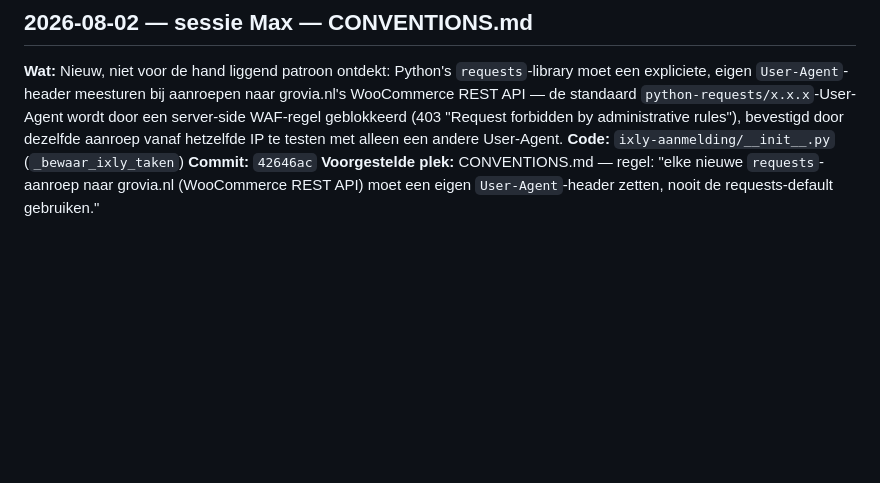
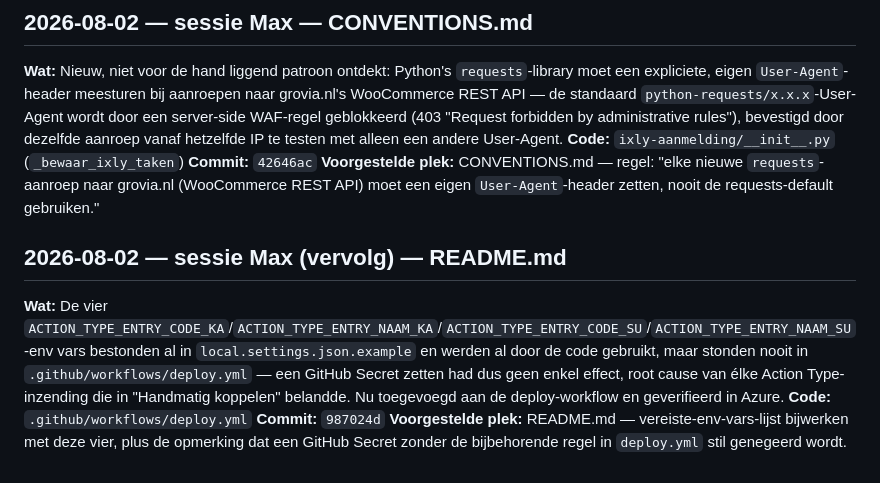
Before and after one commit to maxgreit/grovia, a Markdown page: docs/DOC-SIGNALS.md, the part around the change. Drawn GitHub-style; blank space fills up the shorter version.

```diff
--- a/docs/DOC-SIGNALS.md
+++ b/docs/DOC-SIGNALS.md
@@ -45,3 +45,10 @@ Append-only door `/handoff`. Geleegd door `/dag-afsluiting` in dezelfde commit a
 **Code:** `ixly-aanmelding/__init__.py` (`_bewaar_ixly_taken`)
 **Commit:** `42646ac`
 **Voorgestelde plek:** CONVENTIONS.md — regel: "elke nieuwe `requests`-aanroep naar grovia.nl (WooCommerce REST API) moet een eigen `User-Agent`-header zetten, nooit de requests-default gebruiken."
+
+## 2026-08-02 — sessie Max (vervolg) — README.md
+
+**Wat:** De vier `ACTION_TYPE_ENTRY_CODE_KA`/`ACTION_TYPE_ENTRY_NAAM_KA`/`ACTION_TYPE_ENTRY_CODE_SU`/`ACTION_TYPE_ENTRY_NAAM_SU`-env vars bestonden al in `local.settings.json.example` en werden al door de code gebruikt, maar stonden nooit in `.github/workflows/deploy.yml` — een GitHub Secret zetten had dus geen enkel effect, root cause van élke Action Type-inzending die in "Handmatig koppelen" belandde. Nu toegevoegd aan de deploy-workflow en geverifieerd in Azure.
+**Code:** `.github/workflows/deploy.yml`
+**Commit:** `987024d`
+**Voorgestelde plek:** README.md — vereiste-env-vars-lijst bijwerken met deze vier, plus de opmerking dat een GitHub Secret zonder de bijbehorende regel in `deploy.yml` stil genegeerd wordt.
```
Also changed, not shown: docs/HANDOFF.md (+31 -21 lines), docs/TODO.md (+3 -1 lines).
